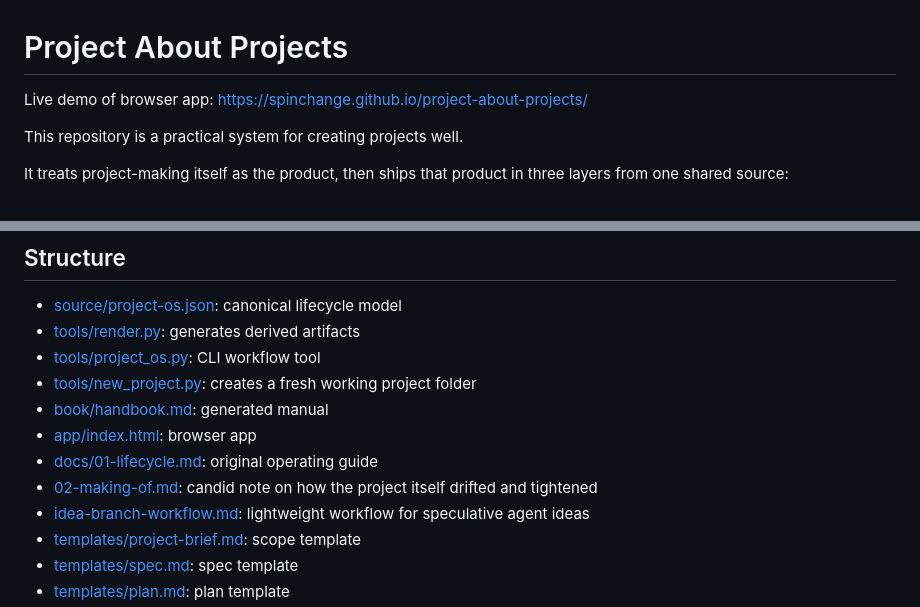
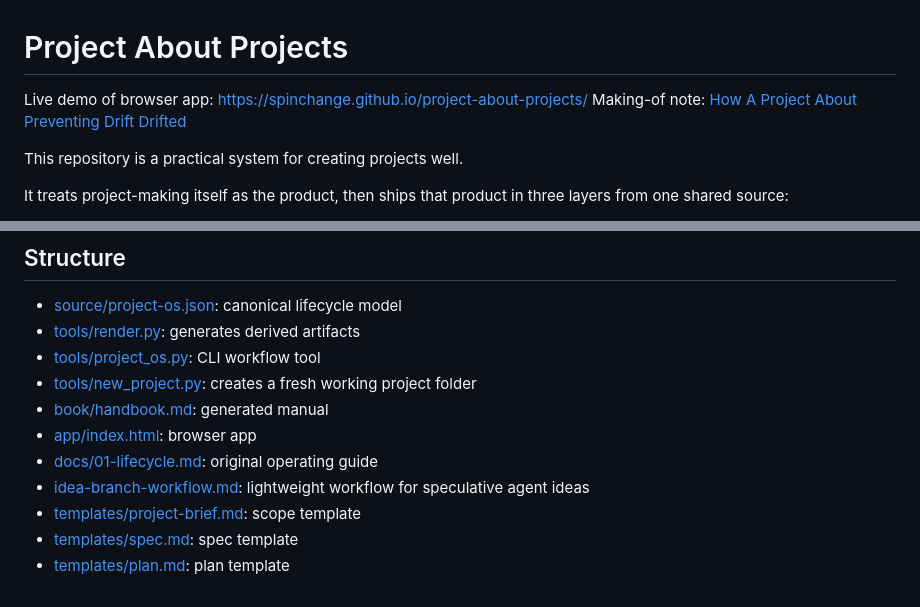
Before and after one commit to spinchange/project-about-projects, a Markdown page: README.md, 2 parts joined by grey strips. GitHub-like rendering.

Commit message:
Move making-of link to README top

```diff
--- a/README.md
+++ b/README.md
@@ -1,6 +1,7 @@
 # Project About Projects
 
 Live demo of browser app: https://spinchange.github.io/project-about-projects/
+Making-of note: [How A Project About Preventing Drift Drifted](C:\Users\user\project-about-projects\docs\02-making-of.md)
 
 This repository is a practical system for creating projects well.
 
@@ -21,7 +22,6 @@ The system now also includes a native tracking layer for real repos: a reusable
 - [book/handbook.md](C:\Users\user\project-about-projects\book\handbook.md): generated manual
 - [app/index.html](C:\Users\user\project-about-projects\app\index.html): browser app
 - [docs/01-lifecycle.md](C:\Users\user\project-about-projects\docs\01-lifecycle.md): original operating guide
-- [02-making-of.md](C:\Users\user\project-about-projects\docs\02-making-of.md): candid note on how the project itself drifted and tightened
 - [idea-branch-workflow.md](C:\Users\user\project-about-projects\docs\idea-branch-workflow.md): lightweight workflow for speculative agent ideas
 - [templates/project-brief.md](C:\Users\user\project-about-projects\templates\project-brief.md): scope template
 - [templates/spec.md](C:\Users\user\project-about-projects\templates\spec.md): spec template
```
